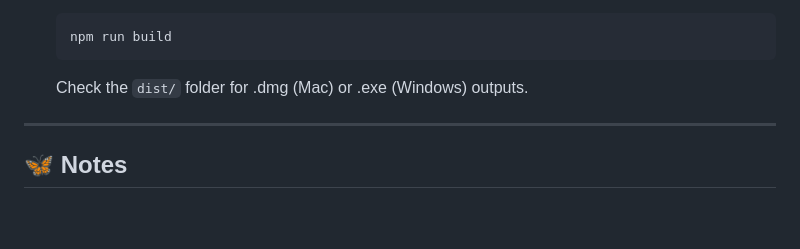
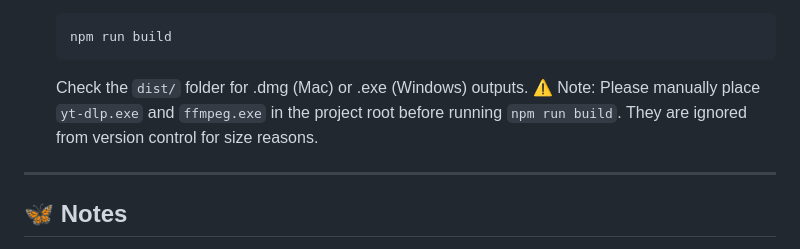
Before and after one commit to vddownco/YoutubeDownloader-88, a Markdown page: README.md, the part around the change. Rendered like a GitHub page; blank space fills up the shorter version.

````diff
--- a/README.md
+++ b/README.md
@@ -60,6 +60,9 @@ No accounts, no ads, no stress: just you, your favorite videos, and endless spar
     npm run build
     ```
     Check the `dist/` folder for .dmg (Mac) or .exe (Windows) outputs.
+  ⚠️ Note:
+Please manually place `yt-dlp.exe` and `ffmpeg.exe` in the project root before running `npm run build`.
+They are ignored from version control for size reasons.
 
 ---
 
````
